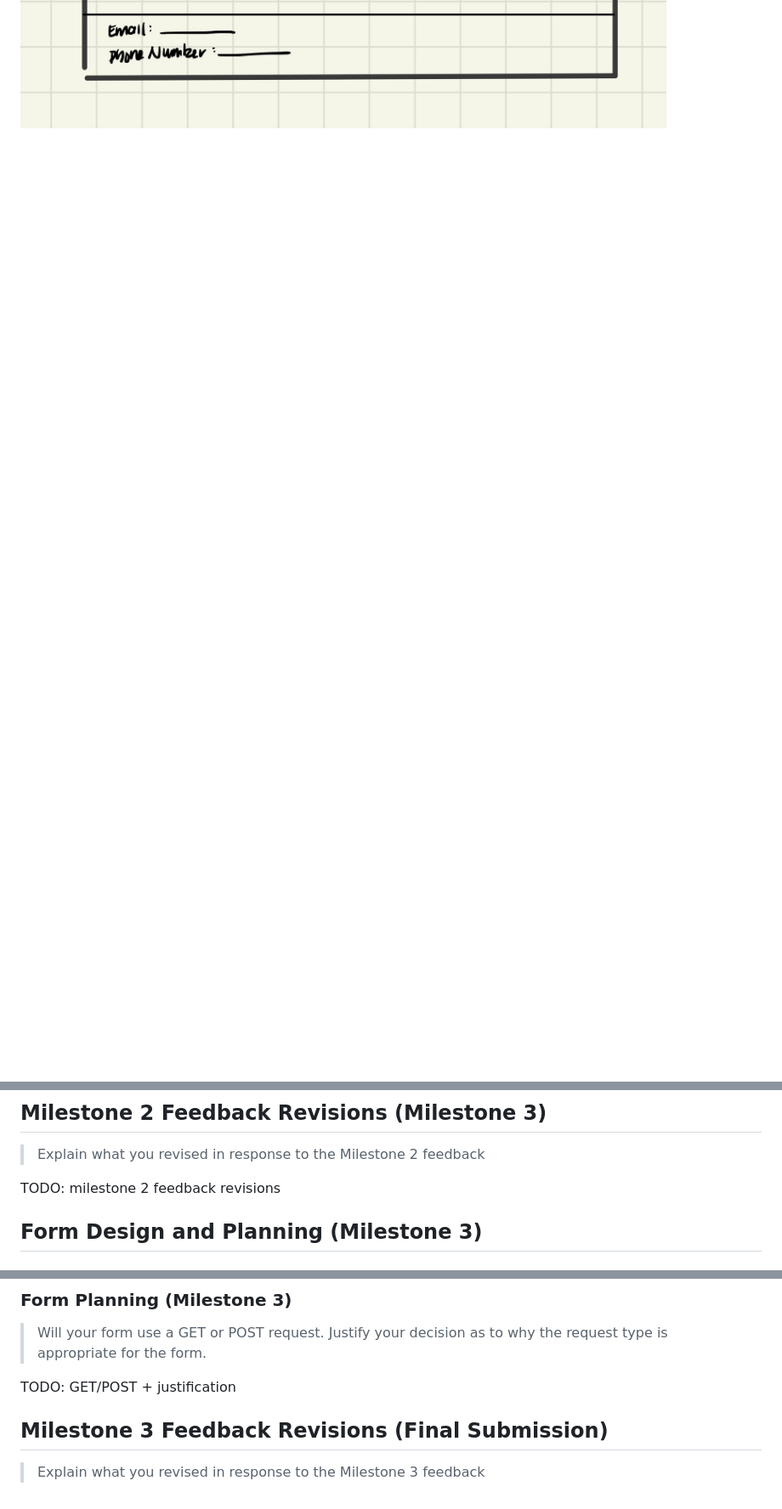
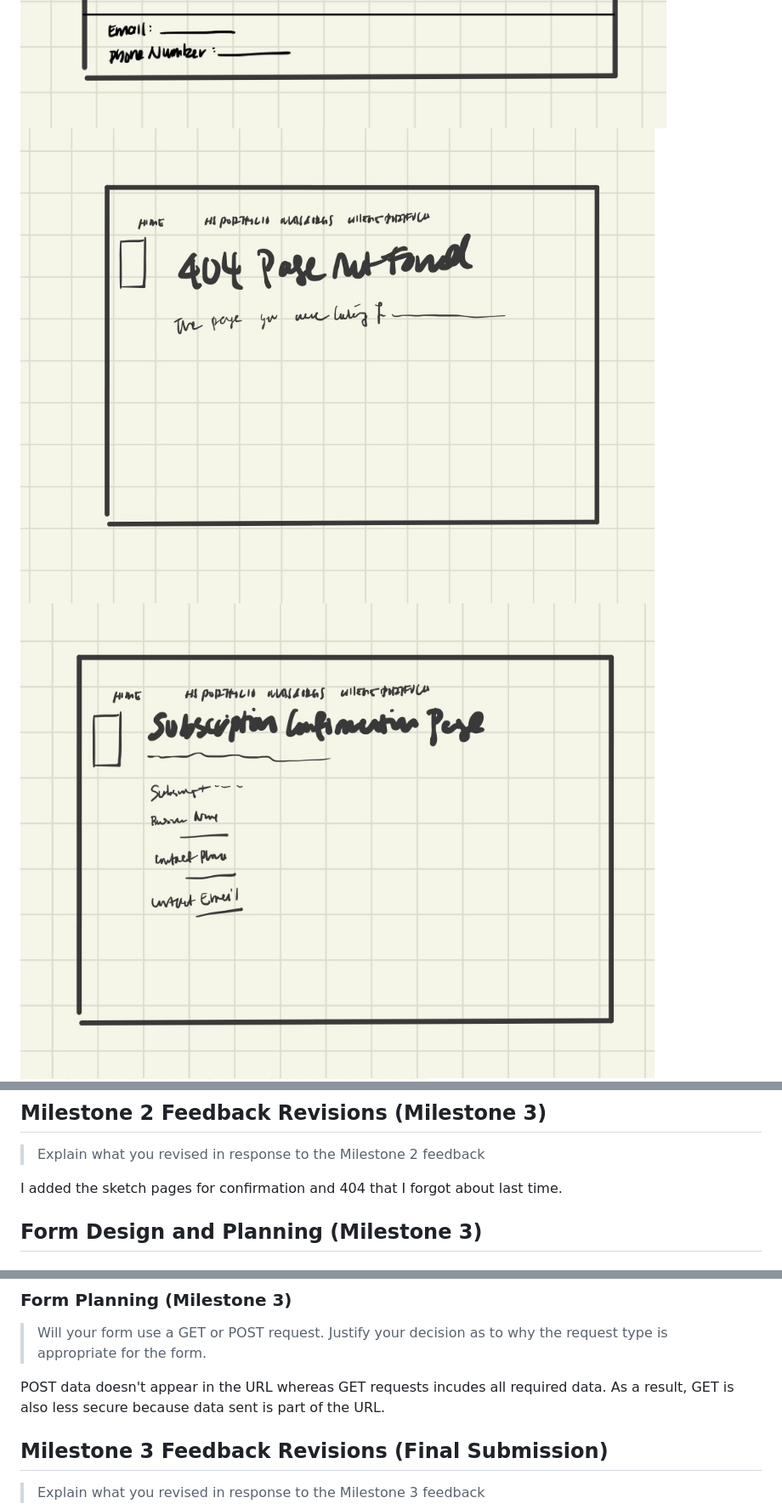
Before and after one commit to marymanruzhang/personal-portfolio-website, a Markdown page: design-plan/design-journey.md, 3 parts joined by grey strips. Shown: that part at 85% size. Drawn GitHub-style; pictures changed too: images/404.jpg (added), images/confirm.jpg (added); blank space fills up the shorter version.

```diff
--- a/design-plan/design-journey.md
+++ b/design-plan/design-journey.md
@@ -181,6 +181,8 @@ The name for the pages clearly state which types of artworks I created falls in
 ![Contact Page Iteration 1](styles/../../images/contact1.jpg)
 ![Contact Page Iteration 2](styles/../../images/contact2.jpg)
 ![Contact Page Iteration 3](styles/../../images/contact3.jpg)
+![404](styles/../../images/404.jpg)
+![Confirmation](styles/../../images/confirm.jpg)
 ![Refined Sketches](styles/../../images/refine.jpg)
 
 I think that my original website sketches and layout make sense for ELizabeth. I added a contact page so that Elizabeth can know how to reach out to me if she stumbles upon the page or if she has any freedback/questions for me. I made several iterations of the contact page but I decided to stick with the first iteration as it is most visually straight to the point and clear for Elizabeth.
@@ -197,7 +199,7 @@ There will be two partials: one for header content and one for navigation bar. I
 ## Milestone 2 Feedback Revisions (Milestone 3)
 > Explain what you revised in response to the Milestone 2 feedback
 
-TODO: milestone 2 feedback revisions
+I added the sketch pages for confirmation and 404 that I forgot about last time.
 
 
 ## Form Design and Planning (Milestone 3)
@@ -215,7 +224,7 @@ TODO: sketches + explanation
 > Will your form use a GET or POST request.
 > Justify your decision as to why the request type is appropriate for the form.
 
-TODO: GET/POST + justification
+POST data doesn't appear in the URL whereas GET requests incudes all required data. As a result, GET is also less secure because data sent is part of the URL.
 
 
 ## Milestone 3 Feedback Revisions (Final Submission)
```
Also changed, not shown: other parts of design-plan/design-journey.md (+8 -1 lines), images/form1.jpg (added), images/form2.jpg (added), images/form3.jpg (added), 4 other files.
